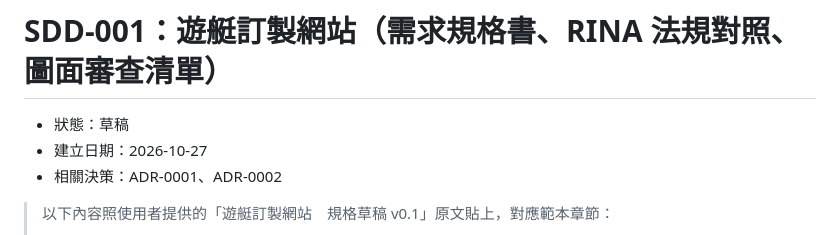
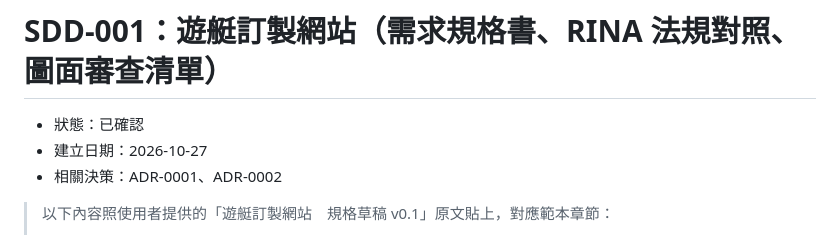
Before and after one commit to tzengtw-hub/design-spec, a Markdown page: docs/sdd/001-yacht-order.md, the part around the change. Rendered like a GitHub page.

Commit message:
SDD-001 狀態改為已確認
Co-Authored-By: Claude Opus 5.5 <noreply@anthropic.com>
Claude-Session: https://claude.ai/code/session_01LjaSsACPf5bUMRZUdrDksV

```diff
--- a/docs/sdd/001-yacht-order.md
+++ b/docs/sdd/001-yacht-order.md
@@ -1,6 +1,6 @@
 # SDD-001：遊艇訂製網站（需求規格書、RINA 法規對照、圖面審查清單）
 
-- 狀態：草稿
+- 狀態：已確認
 - 建立日期：2026-10-27
 - 相關決策：ADR-0001、ADR-0002
 
```
